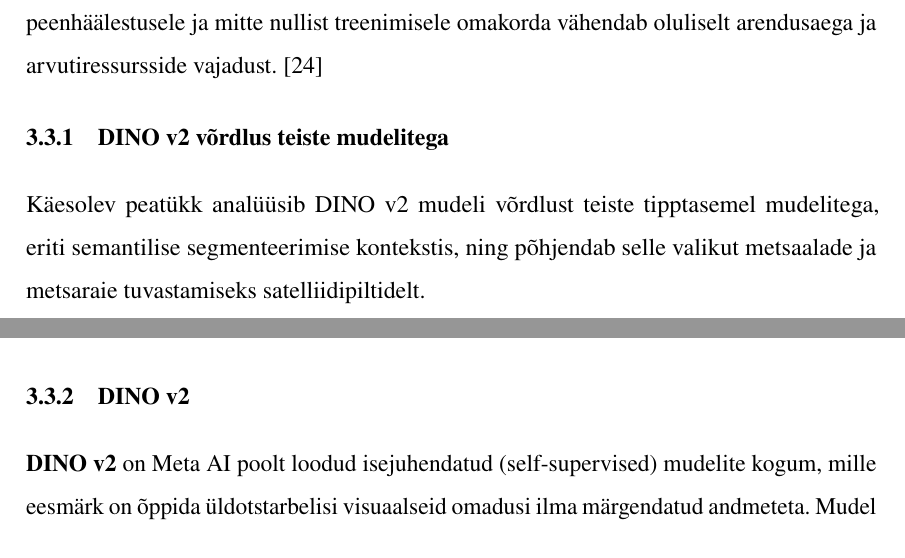
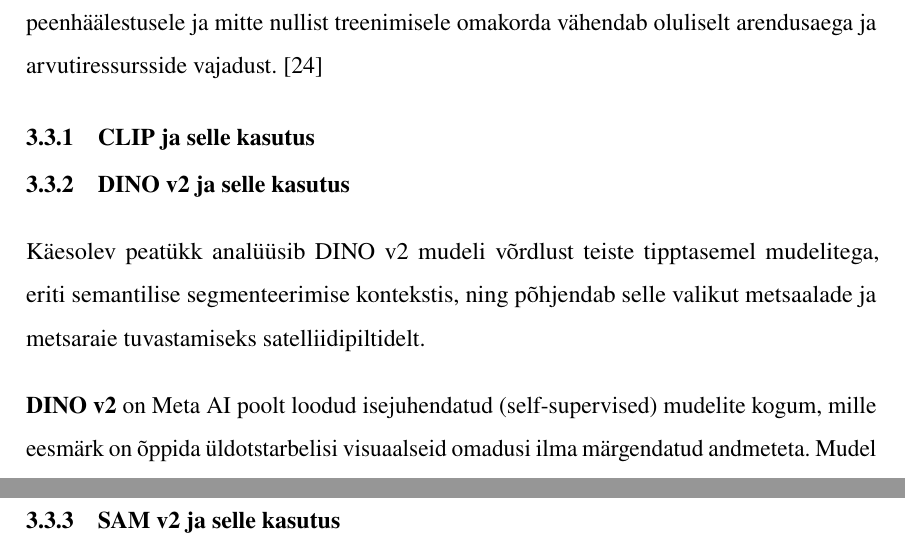
Before and after one commit to KristjanLuik/masters-thesis, a LaTeX thesis (main.tex, which reads chapters/dinov2.tex, chapters/dinov2_alusmudel_võrdlus.tex, chapters/lahendus.tex): two parts of pages 22 and 23 of 34 before the commit and two parts of pages 22 and 24 of 34 after it, joined at a grey line, cut so that both start at the same text. Compiled offline with pdfLaTeX.

Commit message:
restructure backbone model part

```diff
--- a/chapters/dinov2.tex
+++ /dev/null
@@ -1,3 +0,0 @@
-\textbf{DINO v2} on Meta AI poolt loodud isejuhendatud (self-supervised) mudelite kogum,
-mille eesmärk on õppida üldotstarbelisi visuaalseid omadusi ilma märgendatud
-andmeteta. Mudel põhineb Vision Transformer (ViT) arhitektuuril, mille erinevad
--- a/chapters/alusmudelite_võrdlus.tex
+++ b/chapters/dinov2_alusmudel_võrdlus.tex
@@ -1 +1,5 @@
 Käesolev peatükk analüüsib DINO v2 mudeli võrdlust teiste tipptasemel mudelitega, eriti semantilise segmenteerimise kontekstis, ning põhjendab selle valikut metsaalade ja metsaraie tuvastamiseks satelliidipiltidelt.
+
+\textbf{DINO v2} on Meta AI poolt loodud isejuhendatud (self-supervised) mudelite kogum,
+mille eesmärk on õppida üldotstarbelisi visuaalseid omadusi ilma märgendatud
+andmeteta. Mudel põhineb Vision Transformer (ViT) arhitektuuril, mille erinevad
--- a/chapters/lahendus.tex
+++ b/chapters/lahendus.tex
@@ -89,10 +89,13 @@ põhinevast õppestrateegiast, mis võimaldab neid hõlpsasti peenhäälestada
 konkreetsete rakenduste jaoks. Võimalus keskenduda mudeli peenhäälestusele ja mitte nullist treenimisele omakorda vähendab oluliselt arendusaega ja arvutiressursside vajadust.
 \cite{WhatAreFoundation}
 
-\subsection{DINO v2 võrdlus teiste mudelitega}
-\input{chapters/alusmudelite_võrdlus.tex}
- \subsection{DINO v2}
-\input{chapters/dinov2.tex}
+\subsection{CLIP ja selle kasutus}
+
+\subsection{DINO v2 ja selle kasutus}
+\input{chapters/dinov2_alusmudel_võrdlus.tex}
+
+\subsection{SAM v2  ja selle kasutus}
+
 
 \section{Seoste leidmine}
 \input{chapters/seose_leidmine.tex}
```
Also changed, not shown: chapters/dinov2.tex (12 more changed lines), chapters/dinov2_alusmudel_võrdlus.tex (12 more changed lines).
